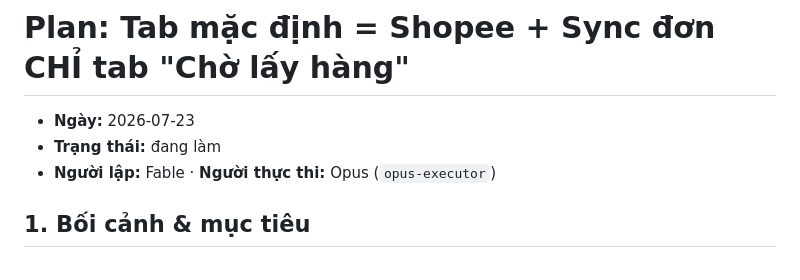
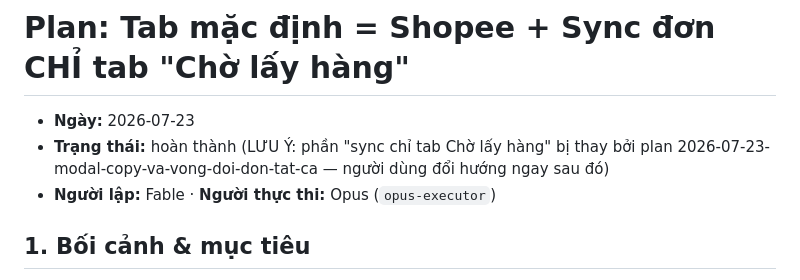
Before and after one commit to muinx2022/shopee-suite, a Markdown page: plans/2026-07-23-tab-mac-dinh-shopee-sync-cho-lay-hang.md, the part around the change. Drawn GitHub-style.

```diff
--- a/plans/2026-07-23-tab-mac-dinh-shopee-sync-cho-lay-hang.md
+++ b/plans/2026-07-23-tab-mac-dinh-shopee-sync-cho-lay-hang.md
@@ -1,7 +1,7 @@
 # Plan: Tab mặc định = Shopee + Sync đơn CHỈ tab "Chờ lấy hàng"
 
 - **Ngày:** 2026-07-23
-- **Trạng thái:** đang làm
+- **Trạng thái:** hoàn thành (LƯU Ý: phần "sync chỉ tab Chờ lấy hàng" bị thay bởi plan 2026-07-23-modal-copy-va-vong-doi-don-tat-ca — người dùng đổi hướng ngay sau đó)
 - **Người lập:** Fable · **Người thực thi:** Opus (`opus-executor`)
 
 ## 1. Bối cảnh & mục tiêu
```
Also changed, not shown: plans/2026-07-23-modal-copy-va-vong-doi-don-tat-ca.md (added, +111 -0 lines).
